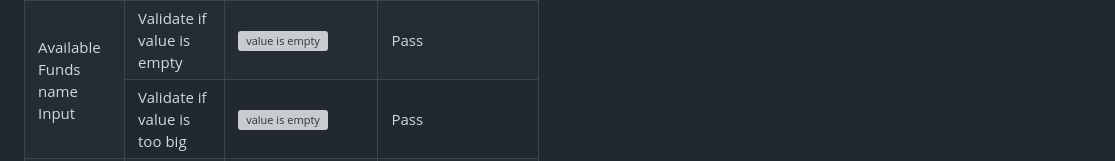
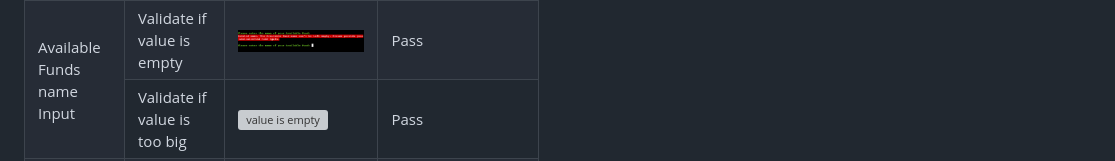
Before and after one commit to SerJosh/larry-s-logbook, a Markdown page: README.md, the part around the change. Rendered like a GitHub page; pictures changed too: assets/readme-images/fund-name-blank.png (added); grey boxes are pictures that could not be loaded.

```diff
--- a/README.md
+++ b/README.md
@@ -325,7 +325,7 @@ PEP8 Code Validation After Fixes
     <tr>
         <td rowspan=2>Available Funds name Input</td>
         <td>Validate if value is empty</td>
-        <td><img src=assets/readme-images/.png alt="value is empty"></td>
+        <td><img src=assets/readme-images/fund-name-blank.png alt="value is empty"></td>
         <td>Pass</td>
     </tr>
         <td>Validate if value is too big</td>
```
Also changed, not shown: 1 other file.
